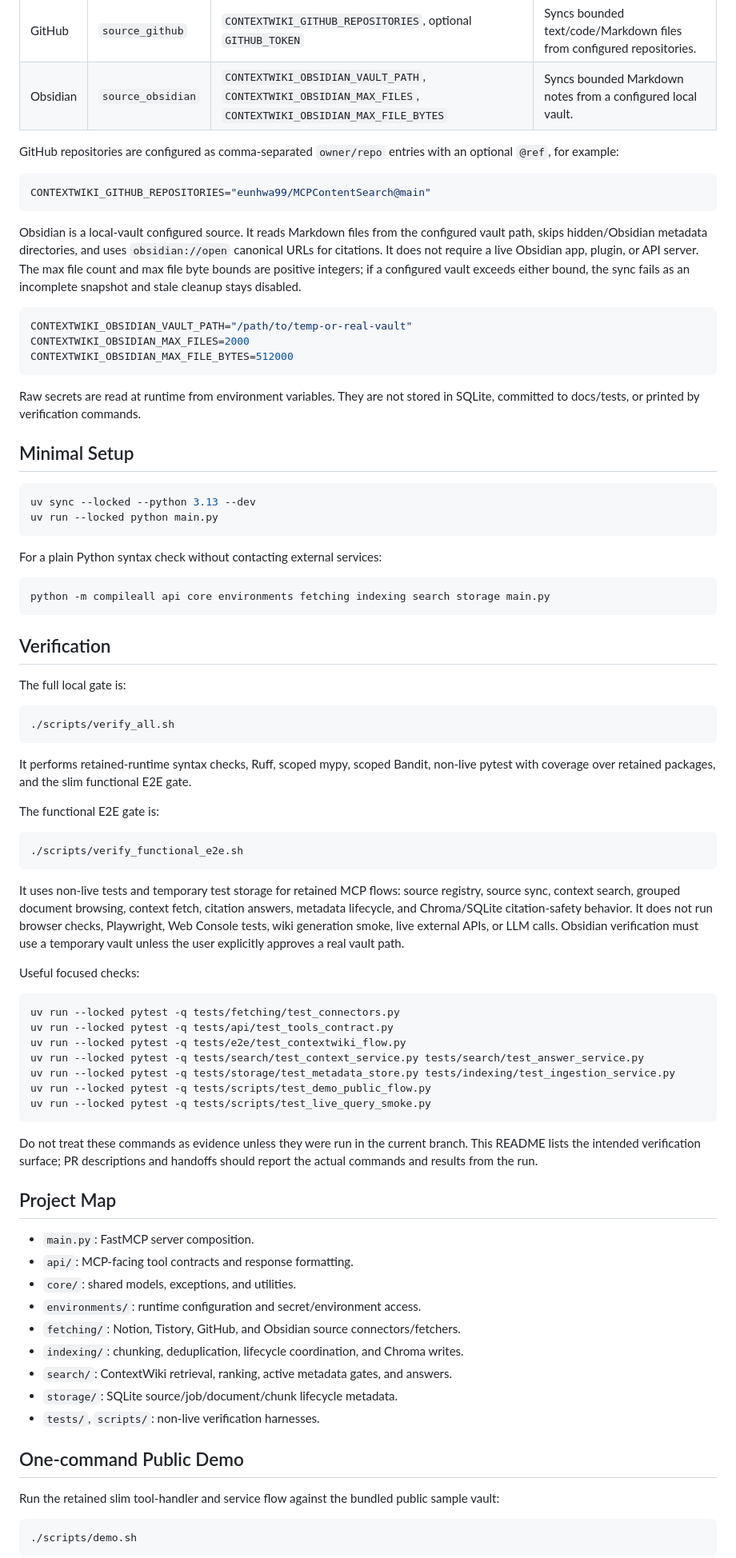
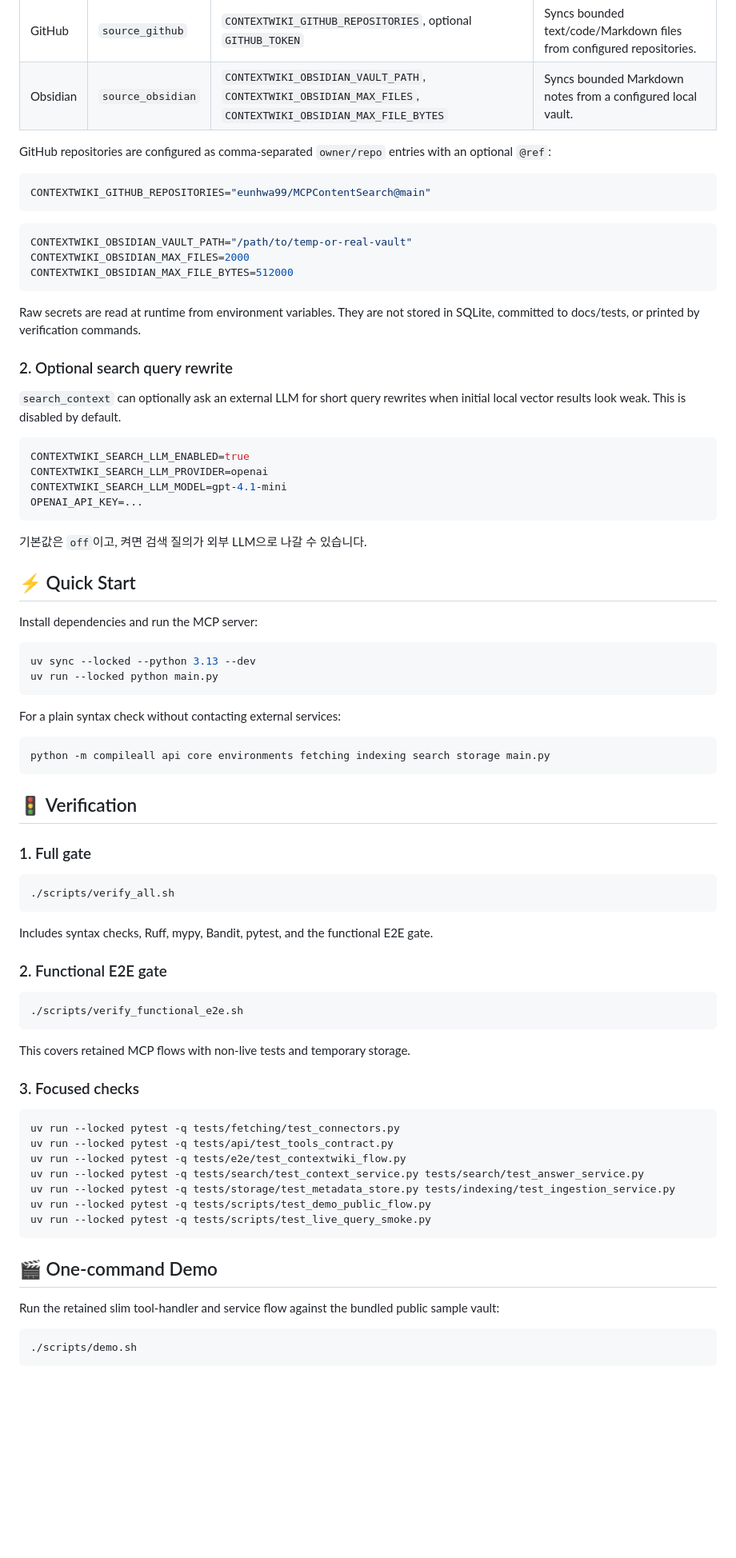
Before and after one commit to eunhwa99/MCPContentSearch, a Markdown page: README.md, the part around one of its changes. Shown at 80% size. Drawn GitHub-style; blank space fills up the shorter version.

````diff
--- a/README.md
+++ b/README.md
@@ -152,18 +71,11 @@ Common `rewrite_skipped_reason` values now include:
 | Obsidian | `source_obsidian` | `CONTEXTWIKI_OBSIDIAN_VAULT_PATH`, `CONTEXTWIKI_OBSIDIAN_MAX_FILES`, `CONTEXTWIKI_OBSIDIAN_MAX_FILE_BYTES` | Syncs bounded Markdown notes from a configured local vault. |
 
 GitHub repositories are configured as comma-separated `owner/repo` entries with
-an optional `@ref`, for example:
+an optional `@ref`:
 
 ```bash
 CONTEXTWIKI_GITHUB_REPOSITORIES="eunhwa99/MCPContentSearch@main"
 ```
-
-Obsidian is a local-vault configured source. It reads Markdown files from the
-configured vault path, skips hidden/Obsidian metadata directories, and uses
-`obsidian://open` canonical URLs for citations. It does not require a live
-Obsidian app, plugin, or API server. The max file count and max file byte
-bounds are positive integers; if a configured vault exceeds either bound, the
-sync fails as an incomplete snapshot and stale cleanup stays disabled.
 
 ```bash
 CONTEXTWIKI_OBSIDIAN_VAULT_PATH="/path/to/temp-or-real-vault"
@@ -174,46 +86,55 @@ CONTEXTWIKI_OBSIDIAN_MAX_FILE_BYTES=512000
 Raw secrets are read at runtime from environment variables. They are not stored
 in SQLite, committed to docs/tests, or printed by verification commands.
 
-## Minimal Setup
+### 2. Optional search query rewrite
+
+`search_context` can optionally ask an external LLM for short query rewrites
+when initial local vector results look weak. This is disabled by default.
+
+```bash
+CONTEXTWIKI_SEARCH_LLM_ENABLED=true
+CONTEXTWIKI_SEARCH_LLM_PROVIDER=openai
+CONTEXTWIKI_SEARCH_LLM_MODEL=gpt-4.1-mini
+OPENAI_API_KEY=...
+```
+
+기본값은 `off`이고, 켜면 검색 질의가 외부 LLM으로 나갈 수 있습니다.
+
+## ⚡ Quick Start
+
+Install dependencies and run the MCP server:
 
 ```bash
 uv sync --locked --python 3.13 --dev
 uv run --locked python main.py
 ```
 
-For a plain Python syntax check without contacting external services:
+For a plain syntax check without contacting external services:
 
 ```bash
 python -m compileall api core environments fetching indexing search storage main.py
 ```
 
-## Verification
+## 🚦 Verification
 
-The full local gate is:
+### 1. Full gate
 
 ```bash
 ./scripts/verify_all.sh
 ```
 
-It performs retained-runtime syntax checks, Ruff, scoped mypy, scoped Bandit,
-non-live pytest with coverage over retained packages, and the slim functional
-E2E gate.
+Includes syntax checks, Ruff, mypy, Bandit, pytest, and the functional E2E
+gate.
 
-The functional E2E gate is:
+### 2. Functional E2E gate
 
 ```bash
 ./scripts/verify_functional_e2e.sh
 ```
 
-It uses non-live tests and temporary test storage for retained MCP flows:
-source registry, source sync, context search, grouped document browsing,
-context fetch, citation answers, metadata lifecycle, and Chroma/SQLite
-citation-safety behavior. It does not run browser checks, Playwright, Web
-Console tests, wiki generation smoke, live external APIs, or LLM calls.
-Obsidian verification must use a temporary vault unless the user explicitly
-approves a real vault path.
+This covers retained MCP flows with non-live tests and temporary storage.
 
-Useful focused checks:
+### 3. Focused checks
 
 ```bash
 uv run --locked pytest -q tests/fetching/test_connectors.py
@@ -225,23 +146,7 @@ uv run --locked pytest -q tests/scripts/test_demo_public_flow.py
 uv run --locked pytest -q tests/scripts/test_live_query_smoke.py
 ```
 
-Do not treat these commands as evidence unless they were run in the current
-branch. This README lists the intended verification surface; PR descriptions and
-handoffs should report the actual commands and results from the run.
-
-## Project Map
-
-- `main.py`: FastMCP server composition.
-- `api/`: MCP-facing tool contracts and response formatting.
-- `core/`: shared models, exceptions, and utilities.
-- `environments/`: runtime configuration and secret/environment access.
-- `fetching/`: Notion, Tistory, GitHub, and Obsidian source connectors/fetchers.
-- `indexing/`: chunking, deduplication, lifecycle coordination, and Chroma writes.
-- `search/`: ContextWiki retrieval, ranking, active metadata gates, and answers.
-- `storage/`: SQLite source/job/document/chunk lifecycle metadata.
-- `tests/`, `scripts/`: non-live verification harnesses.
-
-## One-command Public Demo
+## 🎬 One-command Demo
 
 Run the retained slim tool-handler and service flow against the bundled public
 sample vault:
````
Also changed, not shown: other parts of README.md (+60 -156 lines), docs/plan/2026-06-13-readme-rewrite.md (added, +83 -0 lines).
